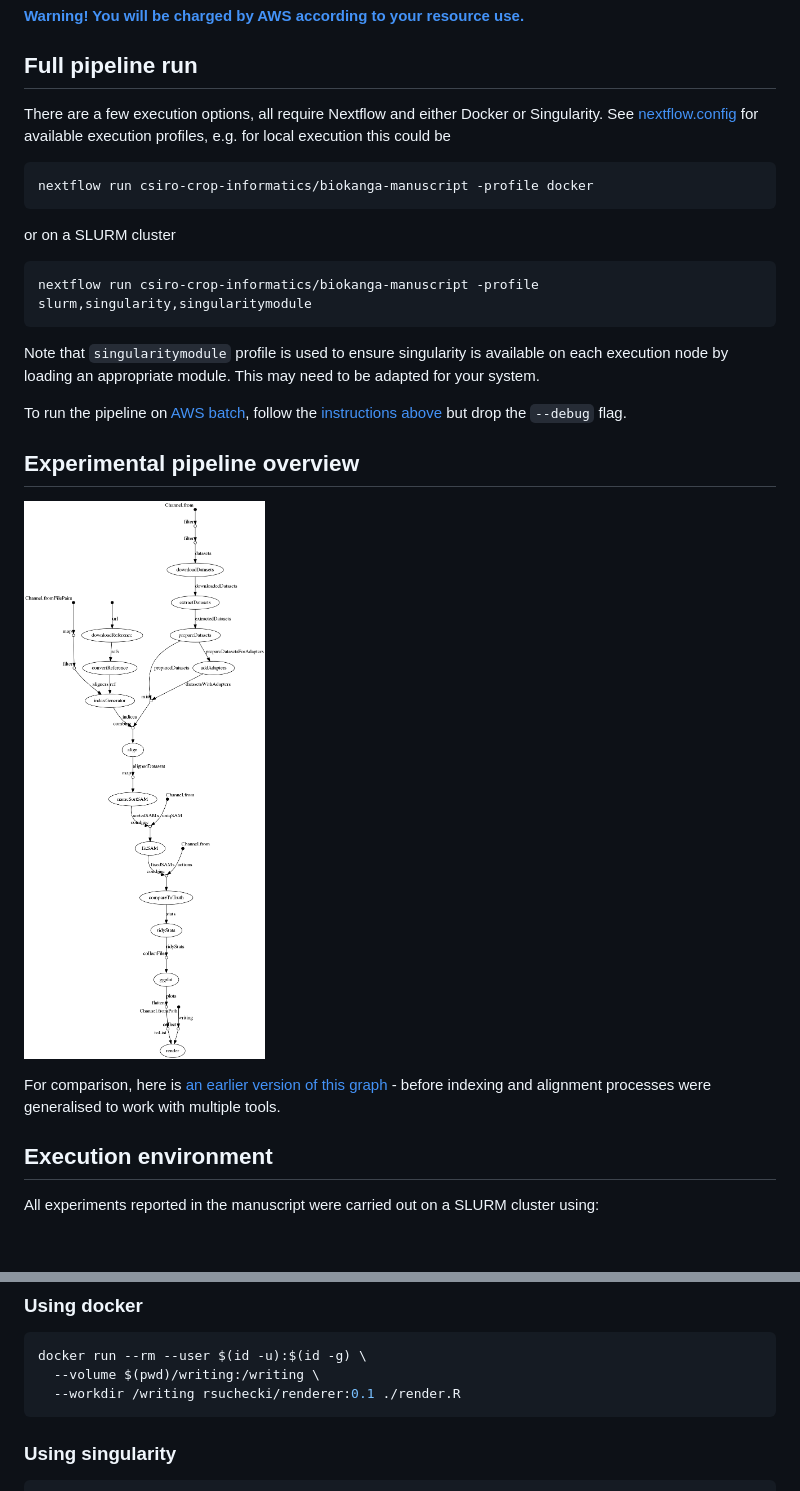
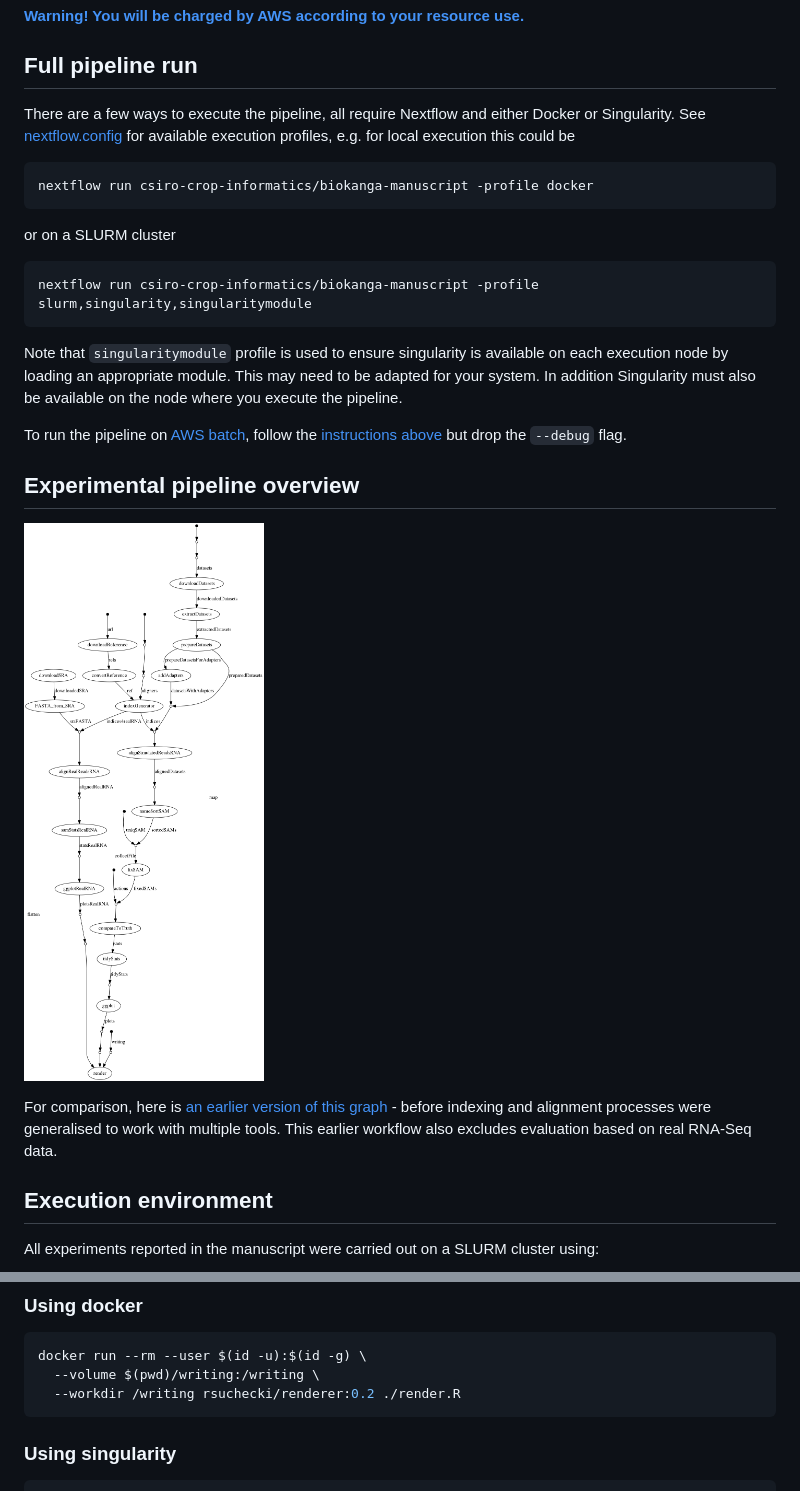
Before and after one commit to csiro-crop-informatics/repset, a Markdown page: README.md, 2 parts joined by grey strips. GitHub-like rendering; pictures changed too: figures/dag.png; blank space fills up the shorter version.

Commit message:
Updated doc
New DAG includes real RNA-Seq data path

````diff
--- a/README.md
+++ b/README.md
@@ -72,7 +72,7 @@ after replacing `your_s3_bucket` with a bucket you have created on S3.
 
 ## Full pipeline run
 
-There are a few execution options, all require Nextflow and either Docker or Singularity.
+There are a few ways to execute the pipeline, all require Nextflow and either Docker or Singularity.
 See [nextflow.config](nextflow.config#L22-L47) for available execution profiles, e.g. for local execution this could be
 
 ```
@@ -85,7 +85,9 @@ or on a SLURM cluster
 nextflow run csiro-crop-informatics/biokanga-manuscript -profile slurm,singularity,singularitymodule
 ```
 
-Note that `singularitymodule` profile is used to ensure singularity is available on each execution node by loading an appropriate module. This may need to be adapted for your system.
+Note that `singularitymodule` profile is used to ensure singularity is available on each execution node by loading an appropriate module.
+This may need to be adapted for your system.
+In addition Singularity must also be available on the node where you execute the pipeline.
 
 To run the pipeline on [AWS batch](https://aws.amazon.com/batch/), follow the [instructions above](#running-on-aws-batch) but drop the `--debug` flag.
 
@@ -93,7 +95,7 @@ To run the pipeline on [AWS batch](https://aws.amazon.com/batch/), follow the [i
 
 ![figures/dag.png](figures/dag.png)
 
-For comparison, here is [an earlier version of this graph](figures/dag-old-colmplex.png) -  before indexing and alignment processes were generalised to work with multiple tools.
+For comparison, here is [an earlier version of this graph](figures/dag-old-colmplex.png) -  before indexing and alignment processes were generalised to work with multiple tools. This earlier workflow also excludes evaluation based on real RNA-Seq data.
 
 ## Execution environment
 
@@ -197,7 +199,7 @@ There are several ways for rendering the manuscript outside the pipeline, with d
 ```sh
 docker run --rm --user $(id -u):$(id -g) \
   --volume $(pwd)/writing:/writing \
-  --workdir /writing rsuchecki/renderer:0.1 ./render.R
+  --workdir /writing rsuchecki/renderer:0.2 ./render.R
 ```
 
 ### Using singularity
````
Also changed, not shown: 1 other file.
